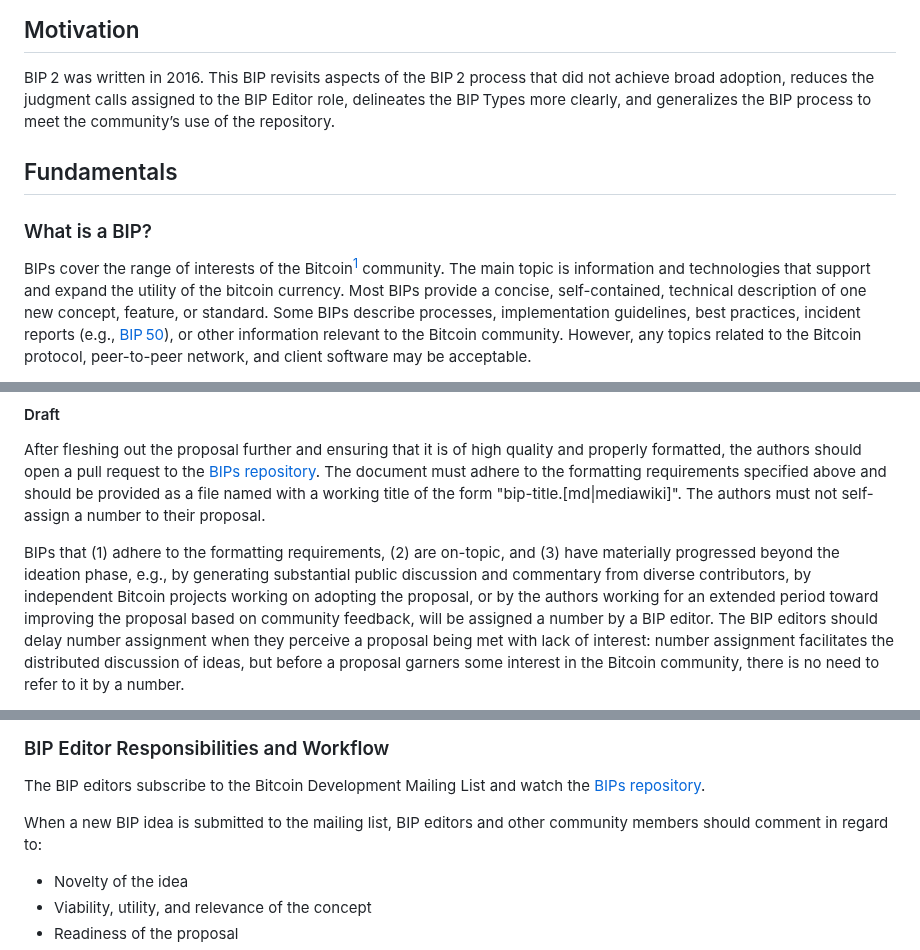
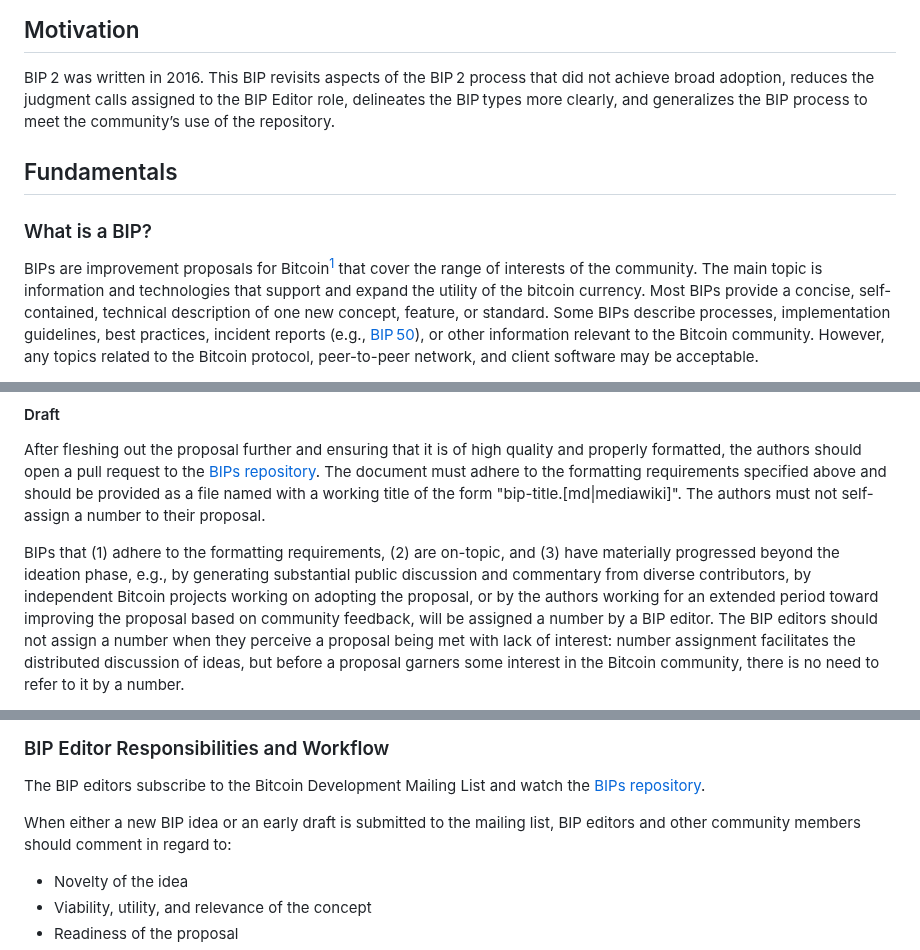
Before and after one commit to bitcoin/bips, a Markdown page: bip-0003.md, 3 parts joined by grey strips. GitHub-like rendering.

```diff
--- a/bip-0003.md
+++ b/bip-0003.md
@@ -24,13 +24,13 @@ address the evolving needs of the BIP process.
 BIP 2 was written in 2016.
 This BIP revisits aspects of the BIP 2 process
 that did not achieve broad adoption, reduces the judgment calls assigned to the BIP Editor role, delineates the
-BIP Types more clearly, and generalizes the BIP process to meet the community’s use of the repository.
+BIP types more clearly, and generalizes the BIP process to meet the community’s use of the repository.
 
 ## Fundamentals
 
 ### What is a BIP?
 
-BIPs cover the range of interests of the Bitcoin[^capitalization] community. The main topic is information and technologies that support and expand the utility of the bitcoin
+BIPs are improvement proposals for Bitcoin[^capitalization] that cover the range of interests of the community. The main topic is information and technologies that support and expand the utility of the bitcoin
 currency. Most BIPs provide a concise, self-contained, technical description of one new concept, feature, or standard.
 Some BIPs describe processes, implementation guidelines, best practices, incident reports (e.g.,
 [BIP 50](bip-0050.mediawiki)), or other information relevant to the Bitcoin community. However, any topics related to
@@ -234,7 +236,7 @@ BIPs that (1) adhere to the formatting requirements, (2) are on-topic, and (3) h
 ideation phase, e.g., by generating substantial public discussion and commentary from diverse contributors, by
 independent Bitcoin projects working on adopting the proposal, or by the authors working for an extended period toward
 improving the proposal based on community feedback, will be assigned a number by a BIP editor. The BIP editors should
-delay number assignment when they perceive a proposal being met with lack of interest: number assignment facilitates the
+not assign a number when they perceive a proposal being met with lack of interest: number assignment facilitates the
 distributed discussion of ideas, but before a proposal garners some interest in the Bitcoin community, there is no need
 to refer to it by a number.
 
@@ -463,7 +467,7 @@ The current BIP editors are:
 The BIP editors subscribe to the Bitcoin Development Mailing List and watch the [BIPs
 repository](https://github.com/bitcoin/bips).
 
-When a new BIP idea is submitted to the mailing list, BIP editors and other community members should comment in regard
+When either a new BIP idea or an early draft is submitted to the mailing list, BIP editors and other community members should comment in regard
 to:
 
 * Novelty of the idea
```
Also changed, not shown: other parts of bip-0003.md (+17 -13 lines).
